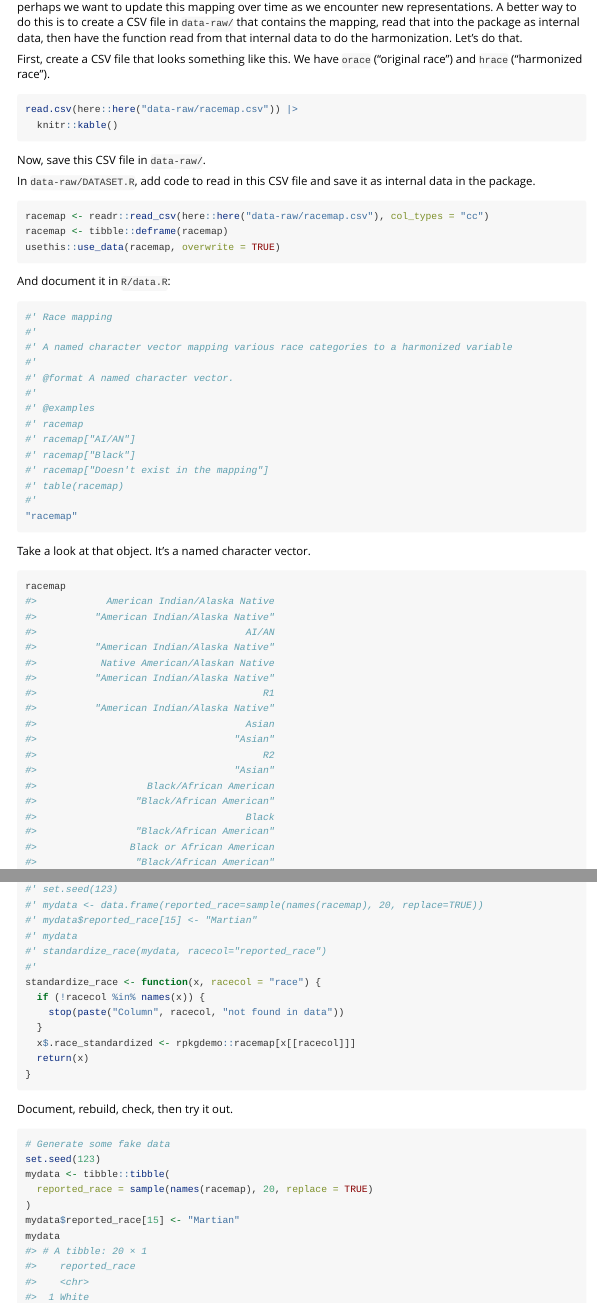
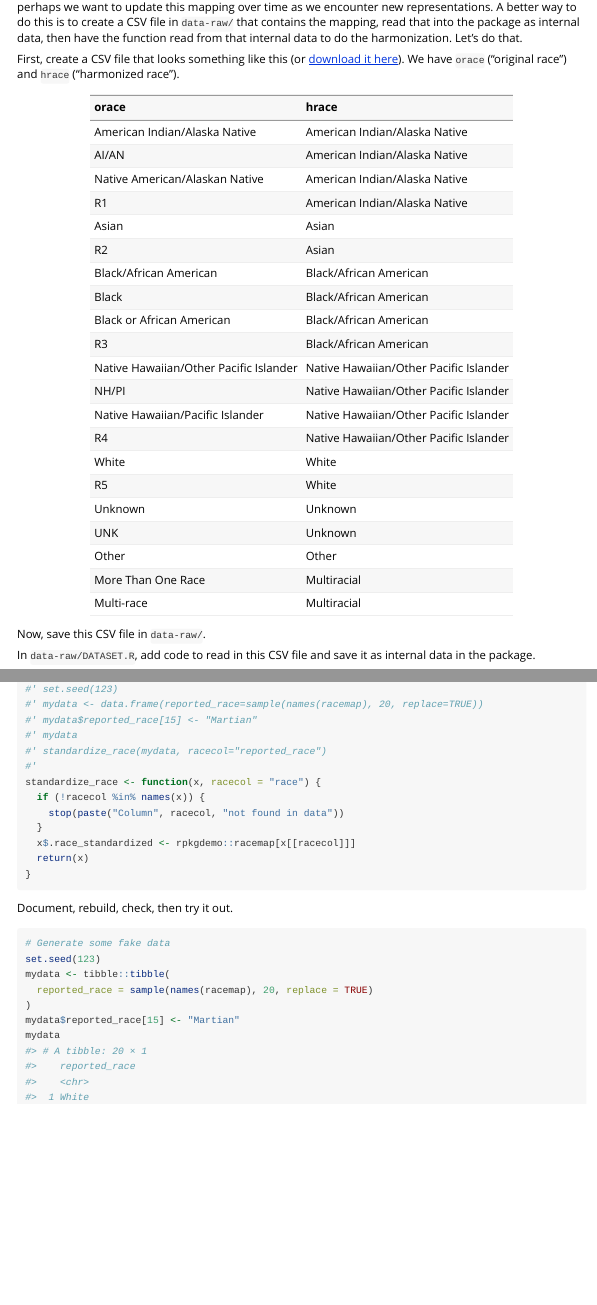
Before and after one commit to stephenturner/rpkgdemo, an R Markdown document (vignettes/rpkgdemo.Rmd): the page in a window 1100 px wide, from 720 px down, and a second part further down, joined at a grey line. Rendered offline with R 4.5, knitr and Pandoc, with nearby package versions; long lines of code are wrapped.

Commit message:
minor changes vignette

````diff
--- a/vignettes/rpkgdemo.Rmd
+++ b/vignettes/rpkgdemo.Rmd
@@ -1097,9 +1097,9 @@
 
 But now we're tangling the logic of the function (`mutate` and `case_when` for recoding) with the actual data (the various representations of race entries and their corresponding rolled up high level class). And, perhaps we want to update this mapping over time as we encounter new representations. A better way to do this is to create a CSV file in `data-raw/` that contains the mapping, read that into the package as internal data, then have the function read from that internal data to do the harmonization. Let's do that.
 
-First, create a CSV file that looks something like this. We have `orace` ("original race") and `hrace` ("harmonized race").
+First, create a CSV file that looks something like this (or [download it here](https://github.com/stephenturner/rpkgdemo/blob/main/data-raw/racemap.csv)). We have `orace` ("original race") and `hrace` ("harmonized race").
 
-```{r}
+```{r, eval=TRUE, echo=FALSE}
 read.csv(here::here("data-raw/racemap.csv")) |>
   knitr::kable()
 ```
````
